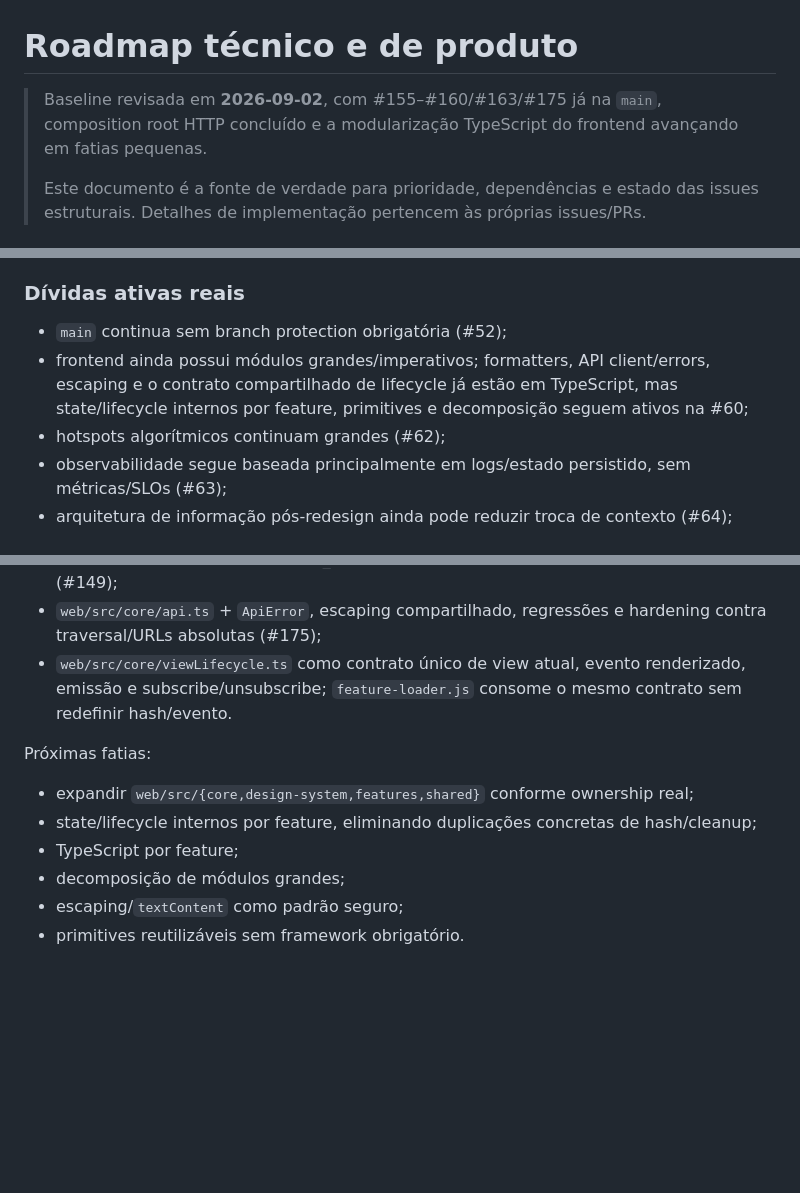
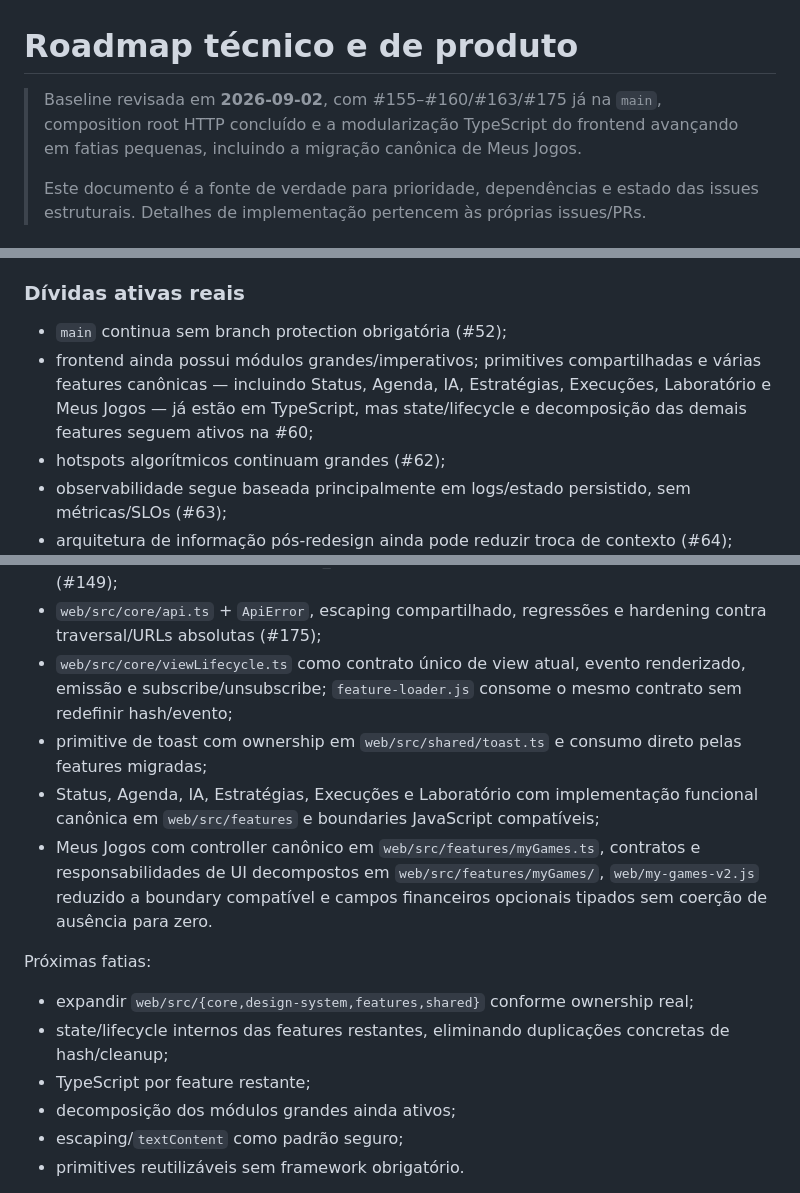
Before and after one commit to felipe-urgal/loto-lab, a Markdown page: docs/ROADMAP.md, 3 parts joined by grey strips. Drawn GitHub-style; blank space fills up the shorter version.

Commit message:
docs: advance issue 60 roadmap

```diff
--- a/docs/ROADMAP.md
+++ b/docs/ROADMAP.md
@@ -1,6 +1,6 @@
 # Roadmap técnico e de produto
 
-> Baseline revisada em **2026-09-02**, com #155–#160/#163/#175 já na `main`, composition root HTTP concluído e a modularização TypeScript do frontend avançando em fatias pequenas.
+> Baseline revisada em **2026-09-02**, com #155–#160/#163/#175 já na `main`, composition root HTTP concluído e a modularização TypeScript do frontend avançando em fatias pequenas, incluindo a migração canônica de Meus Jogos.
 >
 > Este documento é a fonte de verdade para prioridade, dependências e estado das issues estruturais. Detalhes de implementação pertencem às próprias issues/PRs.
 
@@ -89,7 +89,7 @@ A diretriz permanece:
 ### Dívidas ativas reais
 
 - `main` continua sem branch protection obrigatória (#52);
-- frontend ainda possui módulos grandes/imperativos; formatters, API client/errors, escaping e o contrato compartilhado de lifecycle já estão em TypeScript, mas state/lifecycle internos por feature, primitives e decomposição seguem ativos na #60;
+- frontend ainda possui módulos grandes/imperativos; primitives compartilhadas e várias features canônicas — incluindo Status, Agenda, IA, Estratégias, Execuções, Laboratório e Meus Jogos — já estão em TypeScript, mas state/lifecycle e decomposição das demais features seguem ativos na #60;
 - hotspots algorítmicos continuam grandes (#62);
 - observabilidade segue baseada principalmente em logs/estado persistido, sem métricas/SLOs (#63);
 - arquitetura de informação pós-redesign ainda pode reduzir troca de contexto (#64);
@@ -147,14 +147,17 @@ Entregue:
 - `web/runtime.js` preservado como boundary compatível para consumidores legados (#148);
 - README/ROADMAP/WEB/MENTAL_MODEL reconciliados com a fundação incremental (#149);
 - `web/src/core/api.ts` + `ApiError`, escaping compartilhado, regressões e hardening contra traversal/URLs absolutas (#175);
-- `web/src/core/viewLifecycle.ts` como contrato único de view atual, evento renderizado, emissão e subscribe/unsubscribe; `feature-loader.js` consome o mesmo contrato sem redefinir hash/evento.
+- `web/src/core/viewLifecycle.ts` como contrato único de view atual, evento renderizado, emissão e subscribe/unsubscribe; `feature-loader.js` consome o mesmo contrato sem redefinir hash/evento;
+- primitive de toast com ownership em `web/src/shared/toast.ts` e consumo direto pelas features migradas;
+- Status, Agenda, IA, Estratégias, Execuções e Laboratório com implementação funcional canônica em `web/src/features` e boundaries JavaScript compatíveis;
+- Meus Jogos com controller canônico em `web/src/features/myGames.ts`, contratos e responsabilidades de UI decompostos em `web/src/features/myGames/`, `web/my-games-v2.js` reduzido a boundary compatível e campos financeiros opcionais tipados sem coerção de ausência para zero.
 
 Próximas fatias:
 
 - expandir `web/src/{core,design-system,features,shared}` conforme ownership real;
-- state/lifecycle internos por feature, eliminando duplicações concretas de hash/cleanup;
-- TypeScript por feature;
-- decomposição de módulos grandes;
+- state/lifecycle internos das features restantes, eliminando duplicações concretas de hash/cleanup;
+- TypeScript por feature restante;
+- decomposição dos módulos grandes ainda ativos;
 - escaping/`textContent` como padrão seguro;
 - primitives reutilizáveis sem framework obrigatório.
 
```
Also changed, not shown: other parts of docs/ROADMAP.md (+1 -1 lines).
